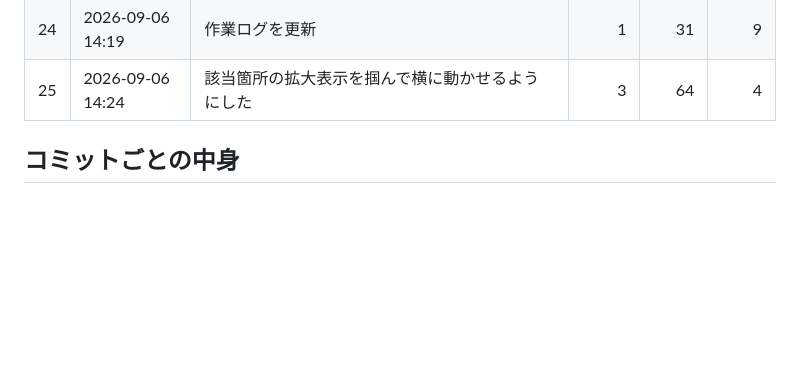
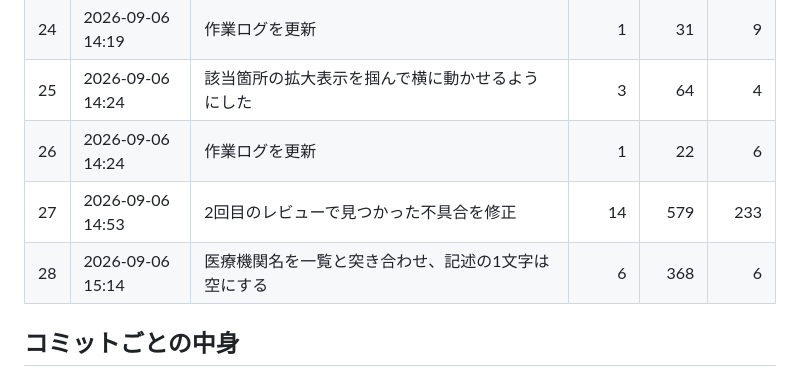
Before and after one commit to masarusanuki/ikensho-ocr, a Markdown page: WORKLOG.md, the part around one of its changes. Rendered like a GitHub page; blank space fills up the shorter version.

```diff
--- a/WORKLOG.md
+++ b/WORKLOG.md
@@ -199,6 +199,9 @@ python tools/build_worklog.py --check  # 最新かどうかだけ調べる（終
 | 23 | 2026-09-06 14:19 | 記述欄の左端を広げ、読めた文字数を書き込み量と突き合わせる | 9 | 552 | 21 |
 | 24 | 2026-09-06 14:19 | 作業ログを更新 | 1 | 31 | 9 |
 | 25 | 2026-09-06 14:24 | 該当箇所の拡大表示を掴んで横に動かせるようにした | 3 | 64 | 4 |
+| 26 | 2026-09-06 14:24 | 作業ログを更新 | 1 | 22 | 6 |
+| 27 | 2026-09-06 14:53 | 2回目のレビューで見つかった不具合を修正 | 14 | 579 | 233 |
+| 28 | 2026-09-06 15:14 | 医療機関名を一覧と突き合わせ、記述の1文字は空にする | 6 | 368 | 6 |
 
 ## コミットごとの中身
 
```
Also changed, not shown: other parts of WORKLOG.md (+44 -8 lines).
